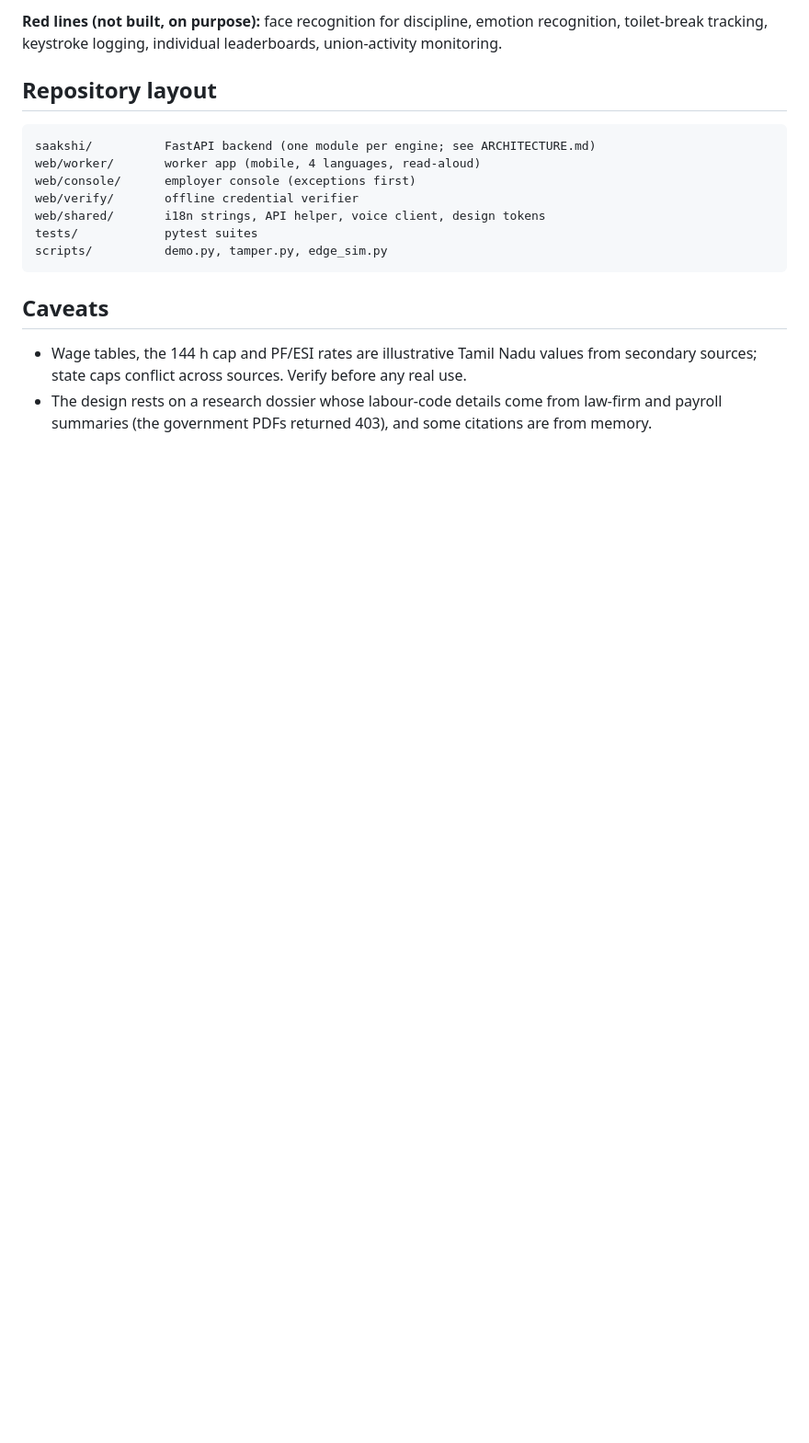
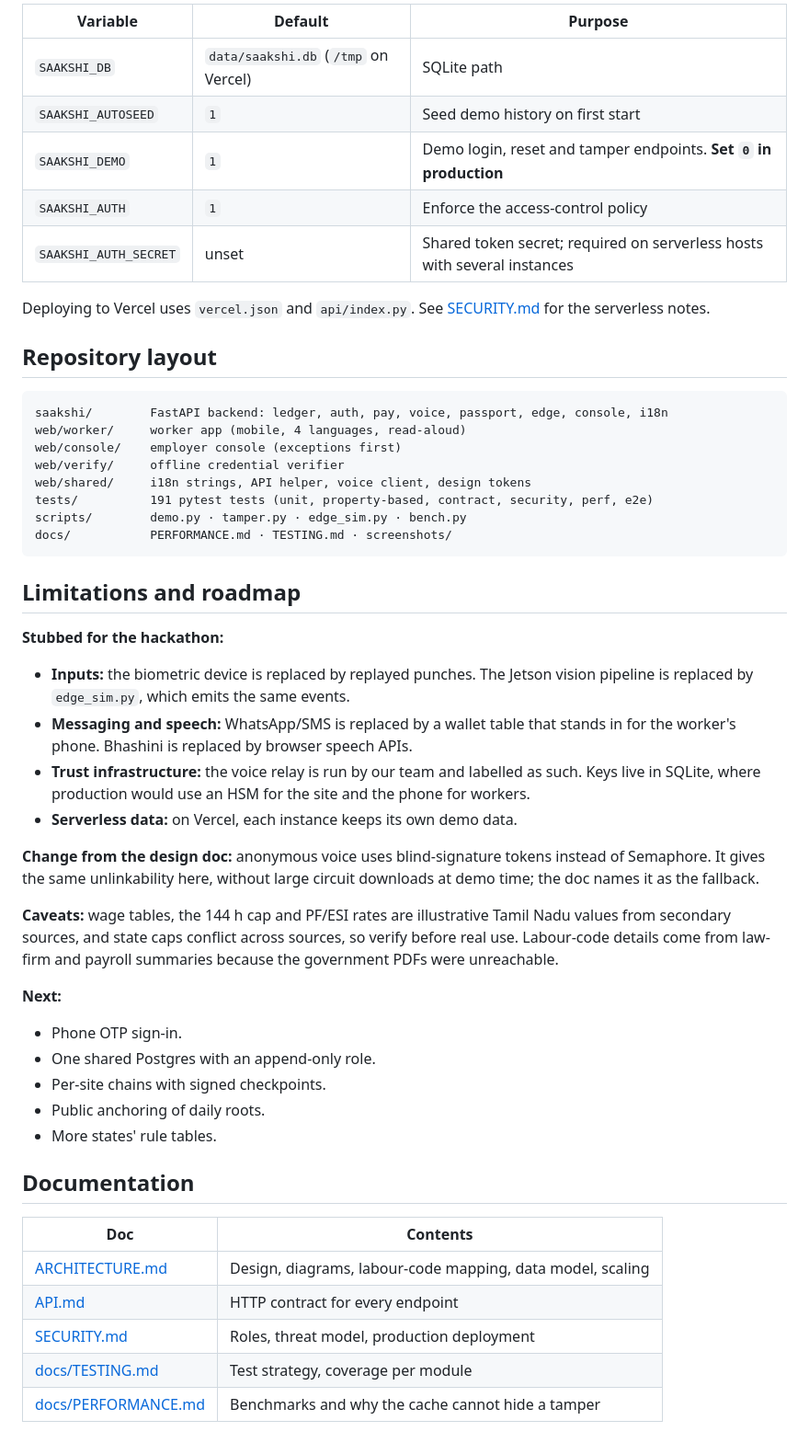
Before and after one commit to TheOnlyOne001/PramaanOS, a Markdown page: README.md, the part around one of its changes. Shown at 92% size. Rendered like a GitHub page; blank space fills up the shorter version.

````diff
--- a/README.md
+++ b/README.md
@@ -135,22 +188,60 @@ this as the fallback.
 
-**Red lines (not built, on purpose):** face recognition for discipline, emotion recognition,
-toilet-break tracking, keystroke logging, individual leaderboards, union-activity monitoring.
+| Variable | Default | Purpose |
+| --- | --- | --- |
+| `SAAKSHI_DB` | `data/saakshi.db` (`/tmp` on Vercel) | SQLite path |
+| `SAAKSHI_AUTOSEED` | `1` | Seed demo history on first start |
+| `SAAKSHI_DEMO` | `1` | Demo login, reset and tamper endpoints. **Set `0` in production** |
+| `SAAKSHI_AUTH` | `1` | Enforce the access-control policy |
+| `SAAKSHI_AUTH_SECRET` | unset | Shared token secret; required on serverless hosts with several instances |
+
+Deploying to Vercel uses `vercel.json` and `api/index.py`. See [SECURITY.md](SECURITY.md) for the
+serverless notes.
 
 ## Repository layout
 
 ```
-saakshi/          FastAPI backend (one module per engine; see ARCHITECTURE.md)
-web/worker/       worker app (mobile, 4 languages, read-aloud)
-web/console/      employer console (exceptions first)
-web/verify/       offline credential verifier
-web/shared/       i18n strings, API helper, voice client, design tokens
-tests/            pytest suites
-scripts/          demo.py, tamper.py, edge_sim.py
+saakshi/        FastAPI backend: ledger, auth, pay, voice, passport, edge, console, i18n
+web/worker/     worker app (mobile, 4 languages, read-aloud)
+web/console/    employer console (exceptions first)
+web/verify/     offline credential verifier
+web/shared/     i18n strings, API helper, voice client, design tokens
+tests/          191 pytest tests (unit, property-based, contract, security, perf, e2e)
+scripts/        demo.py · tamper.py · edge_sim.py · bench.py
+docs/           PERFORMANCE.md · TESTING.md · screenshots/
 ```
 
-## Caveats
+## Limitations and roadmap
 
-- Wage tables, the 144 h cap and PF/ESI rates are illustrative Tamil Nadu values from secondary
-  sources; state caps conflict across sources. Verify before any real use.
-- The design rests on a research dossier whose labour-code details come from law-firm and payroll
-  summaries (the government PDFs returned 403), and some citations are from memory.
+**Stubbed for the hackathon:**
+- **Inputs:** the biometric device is replaced by replayed punches. The Jetson vision pipeline is
+  replaced by `edge_sim.py`, which emits the same events.
+- **Messaging and speech:** WhatsApp/SMS is replaced by a wallet table that stands in for the
+  worker's phone. Bhashini is replaced by browser speech APIs.
+- **Trust infrastructure:** the voice relay is run by our team and labelled as such. Keys live in
+  SQLite, where production would use an HSM for the site and the phone for workers.
+- **Serverless data:** on Vercel, each instance keeps its own demo data.
+
+**Change from the design doc:** anonymous voice uses blind-signature tokens instead of Semaphore.
+It gives the same unlinkability here, without large circuit downloads at demo time; the doc names
+it as the fallback.
+
+**Caveats:** wage tables, the 144 h cap and PF/ESI rates are illustrative Tamil Nadu values from
+secondary sources, and state caps conflict across sources, so verify before real use. Labour-code
+details come from law-firm and payroll summaries because the government PDFs were unreachable.
+
+**Next:**
+- Phone OTP sign-in.
+- One shared Postgres with an append-only role.
+- Per-site chains with signed checkpoints.
+- Public anchoring of daily roots.
+- More states' rule tables.
+
+## Documentation
+
+| Doc | Contents |
+| --- | --- |
+| [ARCHITECTURE.md](ARCHITECTURE.md) | Design, diagrams, labour-code mapping, data model, scaling |
+| [API.md](API.md) | HTTP contract for every endpoint |
+| [SECURITY.md](SECURITY.md) | Roles, threat model, production deployment |
+| [docs/TESTING.md](docs/TESTING.md) | Test strategy, coverage per module |
+| [docs/PERFORMANCE.md](docs/PERFORMANCE.md) | Benchmarks and why the cache cannot hide a tamper |
````
Also changed, not shown: other parts of README.md (+157 -104 lines).
